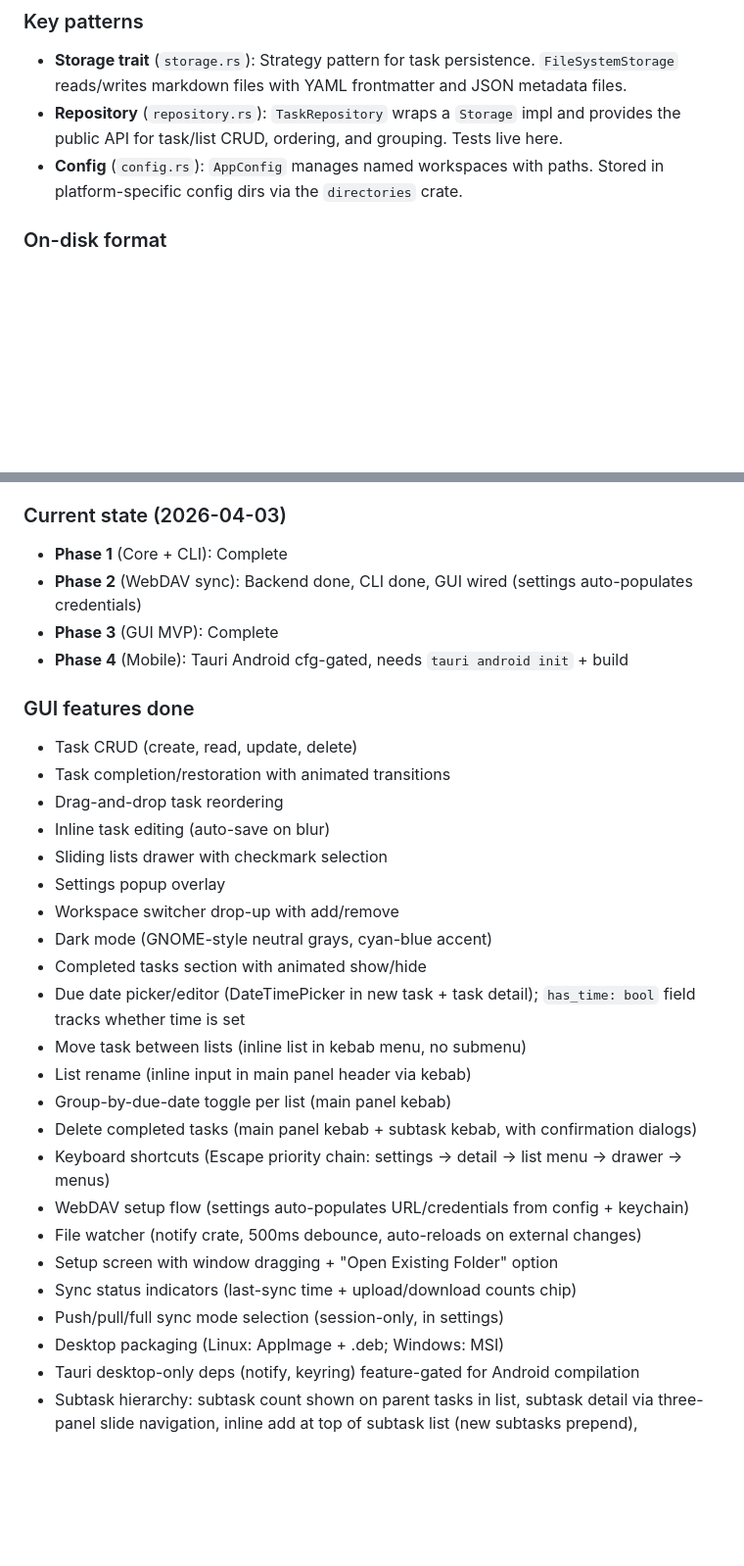
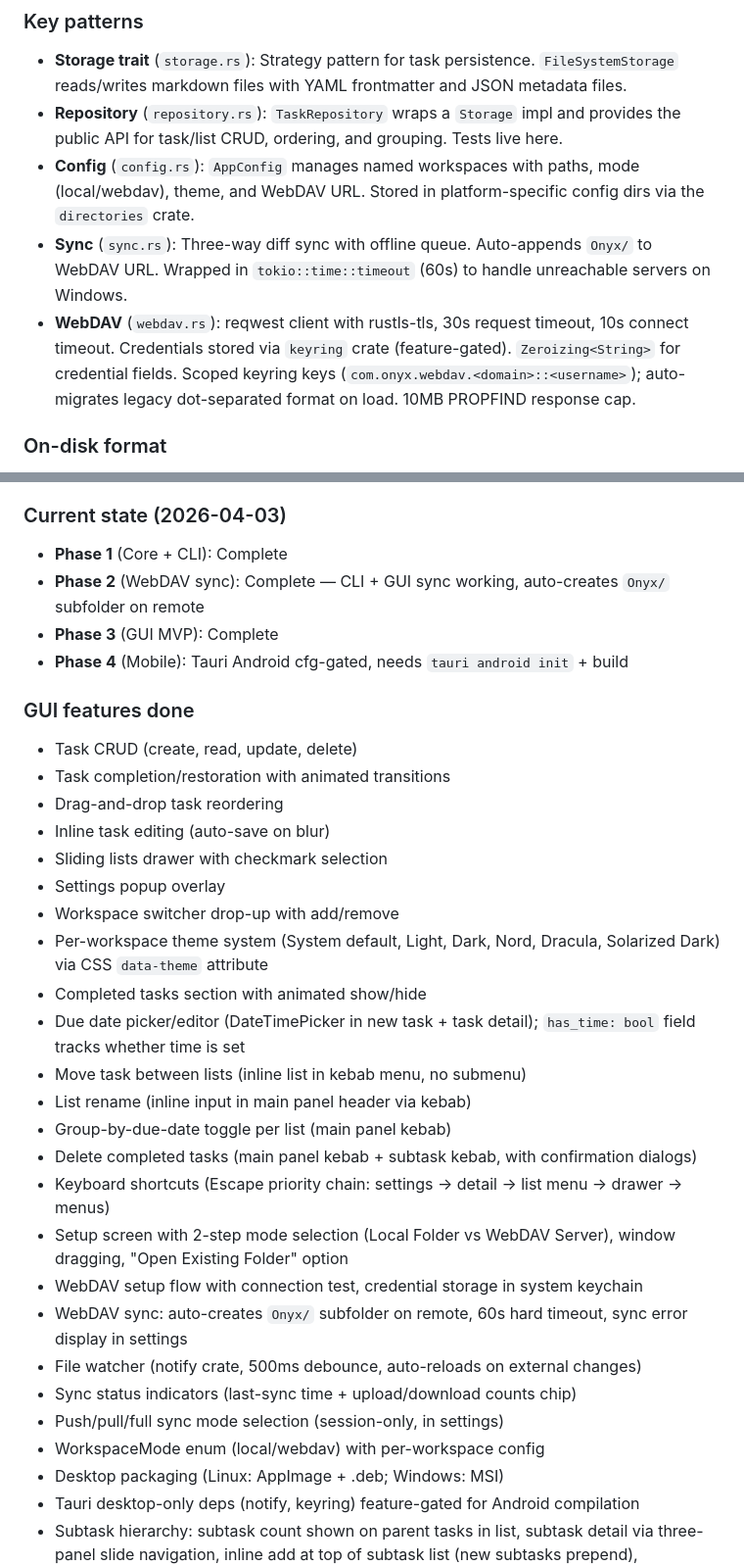
Before and after one commit to SteelDynamite/bevy-tasks, a Markdown page: CLAUDE.md, 2 parts joined by grey strips. Shown at 98% size. Rendered like a GitHub page; blank space fills up the shorter version.

Commit message:
Document WebDAV sync, workspace theming, and credential hardening
Update CLAUDE.md to reflect completed WebDAV sync and expanded config/sync features. The docs now describe AppConfig fields (mode, theme, WebDAV URL), WorkspaceMode enum, WebDAV client details and credential handling (scoped keyring keys `com.onyx.webdav.<domain>::<username>` with auto-migration from legacy dot-separated format on load), three-way sync with a 60s timeout and auto-creation of the Onyx/ remote subfolder, a 10MB PROPFIND response cap, plus UI changes (setup flow, per-workspace theme options) and other sync/setup UI improvements.

```diff
--- a/CLAUDE.md
+++ b/CLAUDE.md
@@ -37,7 +37,9 @@ Two-crate workspace (`resolver = "2"`, edition 2021) plus a Tauri app:
 
 - **Storage trait** (`storage.rs`): Strategy pattern for task persistence. `FileSystemStorage` reads/writes markdown files with YAML frontmatter and JSON metadata files.
 - **Repository** (`repository.rs`): `TaskRepository` wraps a `Storage` impl and provides the public API for task/list CRUD, ordering, and grouping. Tests live here.
-- **Config** (`config.rs`): `AppConfig` manages named workspaces with paths. Stored in platform-specific config dirs via the `directories` crate.
+- **Config** (`config.rs`): `AppConfig` manages named workspaces with paths, mode (local/webdav), theme, and WebDAV URL. Stored in platform-specific config dirs via the `directories` crate.
+- **Sync** (`sync.rs`): Three-way diff sync with offline queue. Auto-appends `Onyx/` to WebDAV URL. Wrapped in `tokio::time::timeout` (60s) to handle unreachable servers on Windows.
+- **WebDAV** (`webdav.rs`): reqwest client with rustls-tls, 30s request timeout, 10s connect timeout. Credentials stored via `keyring` crate (feature-gated). `Zeroizing<String>` for credential fields. Scoped keyring keys (`com.onyx.webdav.<domain>::<username>`); auto-migrates legacy dot-separated format on load. 10MB PROPFIND response cap.
 
 ### On-disk format
 
@@ -60,7 +62,7 @@ The GUI uses Svelte 5 runes mode (`$state`, `$derived`, `$effect`, `$props()`).
 ### Current state (2026-04-03)
 
 - **Phase 1** (Core + CLI): Complete
-- **Phase 2** (WebDAV sync): Backend done, CLI done, GUI wired (settings auto-populates credentials)
+- **Phase 2** (WebDAV sync): Complete — CLI + GUI sync working, auto-creates `Onyx/` subfolder on remote
 - **Phase 3** (GUI MVP): Complete
 - **Phase 4** (Mobile): Tauri Android cfg-gated, needs `tauri android init` + build
 
@@ -73,7 +75,7 @@ The GUI uses Svelte 5 runes mode (`$state`, `$derived`, `$effect`, `$props()`).
 - Sliding lists drawer with checkmark selection
 - Settings popup overlay
 - Workspace switcher drop-up with add/remove
-- Dark mode (GNOME-style neutral grays, cyan-blue accent)
+- Per-workspace theme system (System default, Light, Dark, Nord, Dracula, Solarized Dark) via CSS `data-theme` attribute
 - Completed tasks section with animated show/hide
 - Due date picker/editor (DateTimePicker in new task + task detail); `has_time: bool` field tracks whether time is set
 - Move task between lists (inline list in kebab menu, no submenu)
@@ -81,11 +83,13 @@ The GUI uses Svelte 5 runes mode (`$state`, `$derived`, `$effect`, `$props()`).
 - Group-by-due-date toggle per list (main panel kebab)
 - Delete completed tasks (main panel kebab + subtask kebab, with confirmation dialogs)
 - Keyboard shortcuts (Escape priority chain: settings → detail → list menu → drawer → menus)
-- WebDAV setup flow (settings auto-populates URL/credentials from config + keychain)
+- Setup screen with 2-step mode selection (Local Folder vs WebDAV Server), window dragging, "Open Existing Folder" option
+- WebDAV setup flow with connection test, credential storage in system keychain
+- WebDAV sync: auto-creates `Onyx/` subfolder on remote, 60s hard timeout, sync error display in settings
 - File watcher (notify crate, 500ms debounce, auto-reloads on external changes)
-- Setup screen with window dragging + "Open Existing Folder" option
 - Sync status indicators (last-sync time + upload/download counts chip)
 - Push/pull/full sync mode selection (session-only, in settings)
+- WorkspaceMode enum (local/webdav) with per-workspace config
 - Desktop packaging (Linux: AppImage + .deb; Windows: MSI)
 - Tauri desktop-only deps (notify, keyring) feature-gated for Android compilation
 - Subtask hierarchy: subtask count shown on parent tasks in list, subtask detail via three-panel slide navigation, inline add at top of subtask list (new subtasks prepend), collapsible completed subtasks section, cascade delete (parent deletion removes all subtasks with confirmation warning)
```
Also changed, not shown: other parts of CLAUDE.md (+2 -2 lines), docs/API.md (+3 -0 lines).
